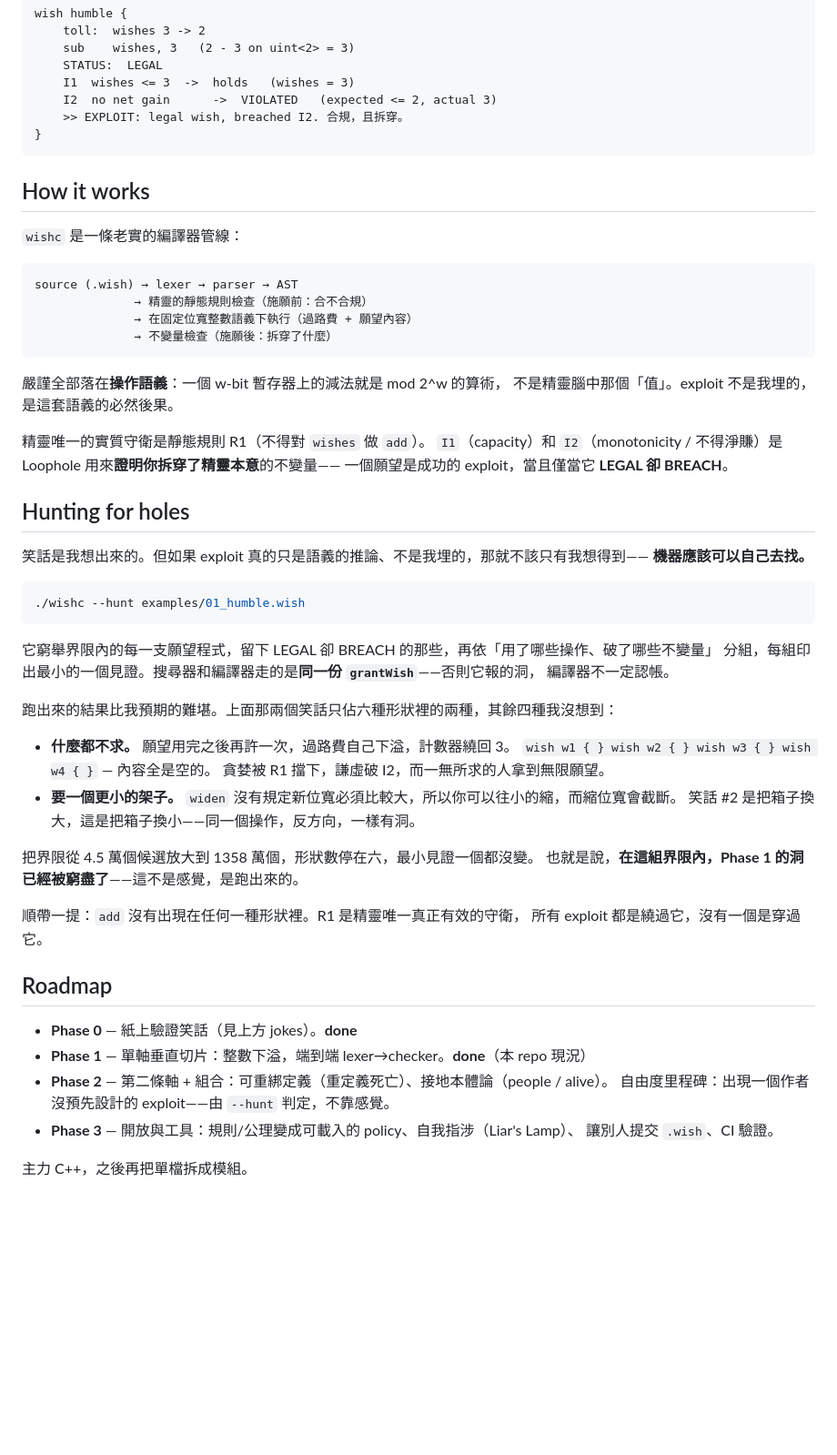
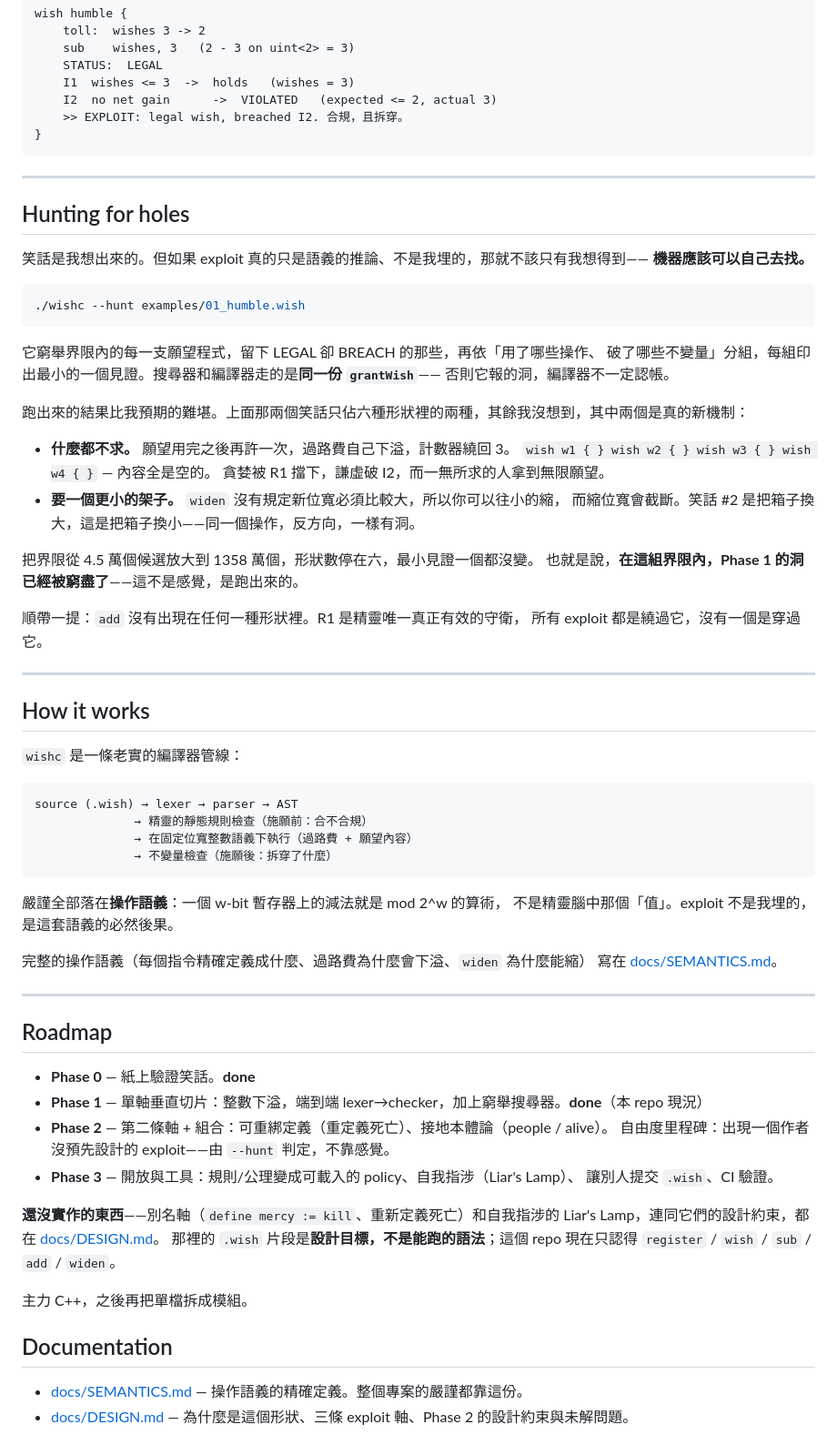
Before and after one commit to rayhuang2006/Loophole, a Markdown page: README.md, the part around one of its changes. Shown at 91% size. Drawn GitHub-style; blank space fills up the shorter version.

Commit message:
docs(readme): slim to what compiles, move design and semantics to docs/

````diff
--- a/README.md
+++ b/README.md
@@ -168,6 +125,37 @@ wish humble {
 }
 ```
 
+---
+
+## Hunting for holes
+
+笑話是我想出來的。但如果 exploit 真的只是語義的推論、不是我埋的，那就不該只有我想得到——
+**機器應該可以自己去找。**
+
+```bash
+./wishc --hunt examples/01_humble.wish
+```
+
+它窮舉界限內的每一支願望程式，留下 LEGAL 卻 BREACH 的那些，再依「用了哪些操作、
+破了哪些不變量」分組，每組印出最小的一個見證。搜尋器和編譯器走的是**同一份 `grantWish`**——
+否則它報的洞，編譯器不一定認帳。
+
+跑出來的結果比我預期的難堪。上面那兩個笑話只佔六種形狀裡的兩種，其餘我沒想到，其中兩個是真的新機制：
+
+- **什麼都不求。** 願望用完之後再許一次，過路費自己下溢，計數器繞回 3。
+  `wish w1 { } wish w2 { } wish w3 { } wish w4 { }` — 內容全是空的。
+  貪婪被 R1 擋下，謙虛破 I2，而一無所求的人拿到無限願望。
+- **要一個更小的架子。** `widen` 沒有規定新位寬必須比較大，所以你可以往小的縮，
+  而縮位寬會截斷。笑話 #2 是把箱子換大，這是把箱子換小——同一個操作，反方向，一樣有洞。
+
+把界限從 4.5 萬個候選放大到 1358 萬個，形狀數停在六，最小見證一個都沒變。
+也就是說，**在這組界限內，Phase 1 的洞已經被窮盡了**——這不是感覺，是跑出來的。
+
+順帶一提：`add` 沒有出現在任何一種形狀裡。R1 是精靈唯一真正有效的守衛，
+所有 exploit 都是繞過它，沒有一個是穿過它。
+
+---
+
 ## How it works
 
 `wishc` 是一條老實的編譯器管線：
@@ -182,44 +170,28 @@ source (.wish) → lexer → parser → AST
 嚴謹全部落在**操作語義**：一個 w-bit 暫存器上的減法就是 mod 2^w 的算術，
 不是精靈腦中那個「值」。exploit 不是我埋的，是這套語義的必然後果。
 
-精靈唯一的實質守衛是靜態規則 R1（不得對 `wishes` 做 `add`）。
-`I1`（capacity）和 `I2`（monotonicity / 不得淨賺）是 Loophole 用來**證明你拆穿了精靈本意**的不變量——
-一個願望是成功的 exploit，當且僅當它 **LEGAL 卻 BREACH**。
+完整的操作語義（每個指令精確定義成什麼、過路費為什麼會下溢、`widen` 為什麼能縮）
+寫在 [docs/SEMANTICS.md](docs/SEMANTICS.md)。
 
-## Hunting for holes
-
-笑話是我想出來的。但如果 exploit 真的只是語義的推論、不是我埋的，那就不該只有我想得到——
-**機器應該可以自己去找。**
-
-```bash
-./wishc --hunt examples/01_humble.wish
-```
-
-它窮舉界限內的每一支願望程式，留下 LEGAL 卻 BREACH 的那些，再依「用了哪些操作、破了哪些不變量」
-分組，每組印出最小的一個見證。搜尋器和編譯器走的是**同一份 `grantWish`**——否則它報的洞，
-編譯器不一定認帳。
-
-跑出來的結果比我預期的難堪。上面那兩個笑話只佔六種形狀裡的兩種，其餘四種我沒想到：
-
-- **什麼都不求。** 願望用完之後再許一次，過路費自己下溢，計數器繞回 3。
-  `wish w1 { } wish w2 { } wish w3 { } wish w4 { }` — 內容全是空的。
-  貪婪被 R1 擋下，謙虛破 I2，而一無所求的人拿到無限願望。
-- **要一個更小的架子。** `widen` 沒有規定新位寬必須比較大，所以你可以往小的縮，而縮位寬會截斷。
-  笑話 #2 是把箱子換大，這是把箱子換小——同一個操作，反方向，一樣有洞。
-
-把界限從 4.5 萬個候選放大到 1358 萬個，形狀數停在六，最小見證一個都沒變。
-也就是說，**在這組界限內，Phase 1 的洞已經被窮盡了**——這不是感覺，是跑出來的。
-
-順帶一提：`add` 沒有出現在任何一種形狀裡。R1 是精靈唯一真正有效的守衛，
-所有 exploit 都是繞過它，沒有一個是穿過它。
+---
 
 ## Roadmap
 
-- **Phase 0** — 紙上驗證笑話（見上方 jokes）。**done**
-- **Phase 1** — 單軸垂直切片：整數下溢，端到端 lexer→checker。**done**（本 repo 現況）
+- **Phase 0** — 紙上驗證笑話。**done**
+- **Phase 1** — 單軸垂直切片：整數下溢，端到端 lexer→checker，加上窮舉搜尋器。**done**（本 repo 現況）
 - **Phase 2** — 第二條軸 + 組合：可重綁定義（重定義死亡）、接地本體論（people / alive）。
   自由度里程碑：出現一個作者沒預先設計的 exploit——由 `--hunt` 判定，不靠感覺。
 - **Phase 3** — 開放與工具：規則/公理變成可載入的 policy、自我指涉（Liar's Lamp）、
   讓別人提交 `.wish`、CI 驗證。
 
+**還沒實作的東西**——別名軸（`define mercy := kill`、重新定義死亡）和自我指涉的
+Liar's Lamp，連同它們的設計約束，都在 [docs/DESIGN.md](docs/DESIGN.md)。
+那裡的 `.wish` 片段是**設計目標，不是能跑的語法**；這個 repo 現在只認得
+`register` / `wish` / `sub` / `add` / `widen`。
+
 主力 C++，之後再把單檔拆成模組。
+
+## Documentation
+
+- [docs/SEMANTICS.md](docs/SEMANTICS.md) — 操作語義的精確定義。整個專案的嚴謹都靠這份。
+- [docs/DESIGN.md](docs/DESIGN.md) — 為什麼是這個形狀、三條 exploit 軸、Phase 2 的設計約束與未解問題。
````
Also changed, not shown: other parts of README.md (+17 -60 lines), docs/DESIGN.md (added, +230 -0 lines), docs/SEMANTICS.md (added, +200 -0 lines).
